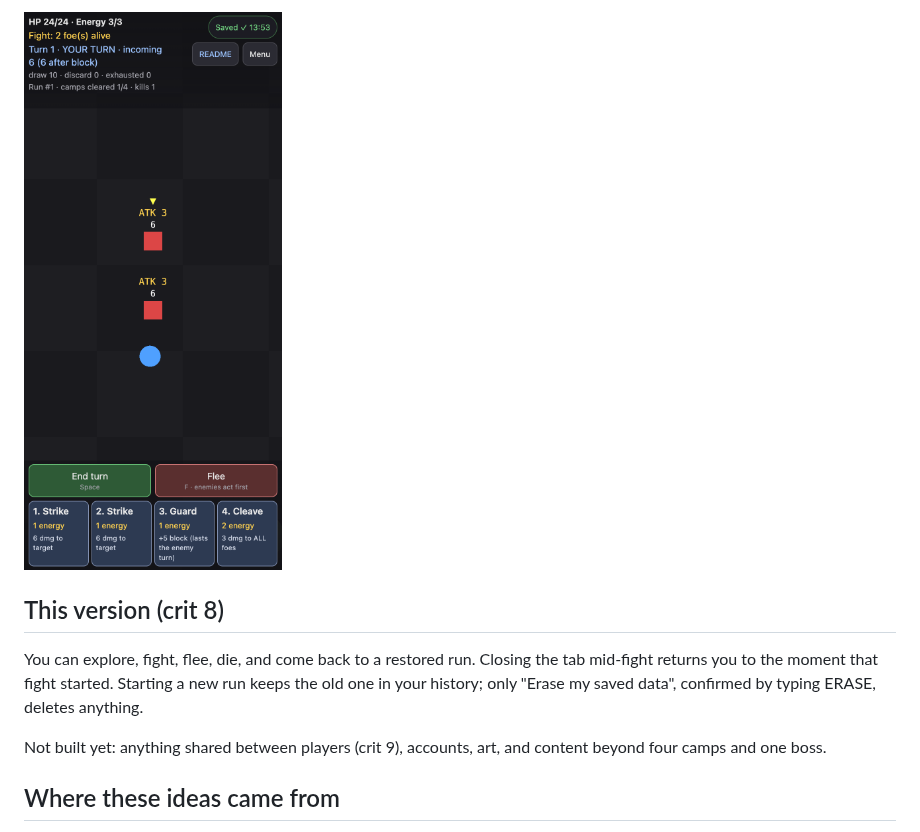
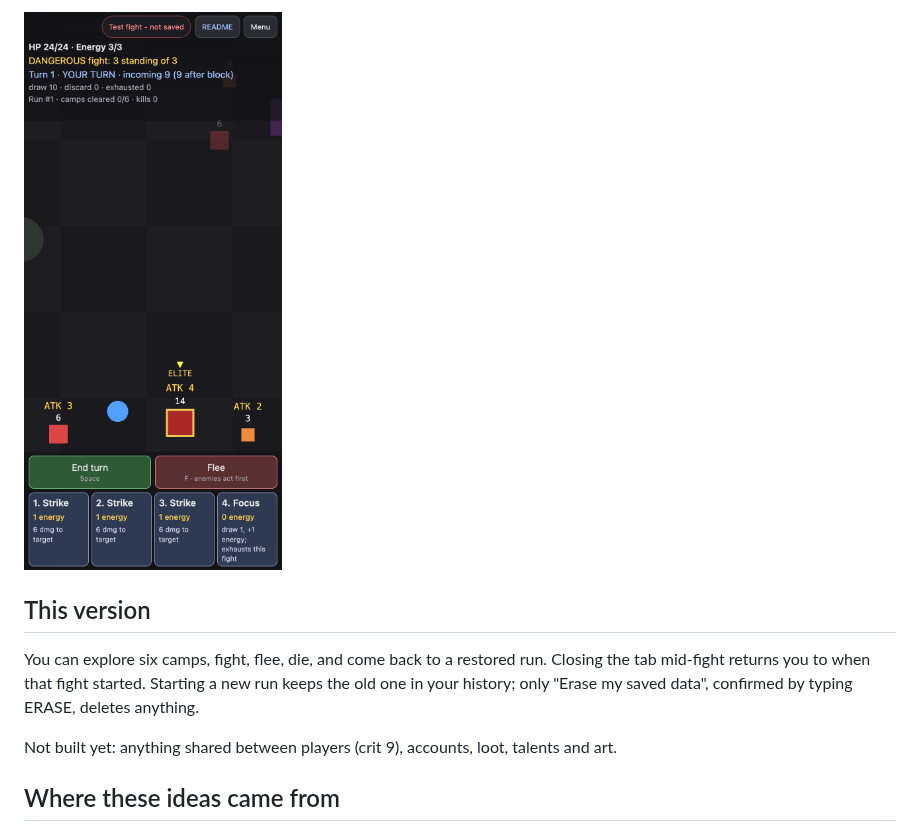
Before and after one commit to comp4020-agentic-coding-studio/comp4020-final-fzflz-sun, a Markdown page: README.md, the part around one of its changes. GitHub-like rendering; pictures changed too: docs/fight-phone.png.

```diff
--- a/README.md
+++ b/README.md
@@ -48,12 +50,12 @@ up later, and not be hurried while they think.
 
-## This version (crit 8)
+## This version
 
-You can explore, fight, flee, die, and come back to a restored run. Closing the tab mid-fight returns you to the moment that fight
-started. Starting a new run keeps the old one in your history; only "Erase my
+You can explore six camps, fight, flee, die, and come back to a restored
+run. Closing the tab mid-fight returns you to when that fight started. Starting a new run keeps the old one in your history; only "Erase my
 saved data", confirmed by typing ERASE, deletes anything.
 
-Not built yet: anything shared between players (crit 9), accounts, art,
-and content beyond four camps and one boss.
+Not built yet: anything shared between players (crit 9), accounts, loot,
+talents and art.
 
 ## Where these ideas came from
 
```
Also changed, not shown: other parts of README.md (+23 -21 lines), CLAUDE.md (+36 -4 lines), docs/adr/0003-monster-roles-and-packs.md (added, +44 -0 lines), docs/fight-desktop.png, 4 other files.
